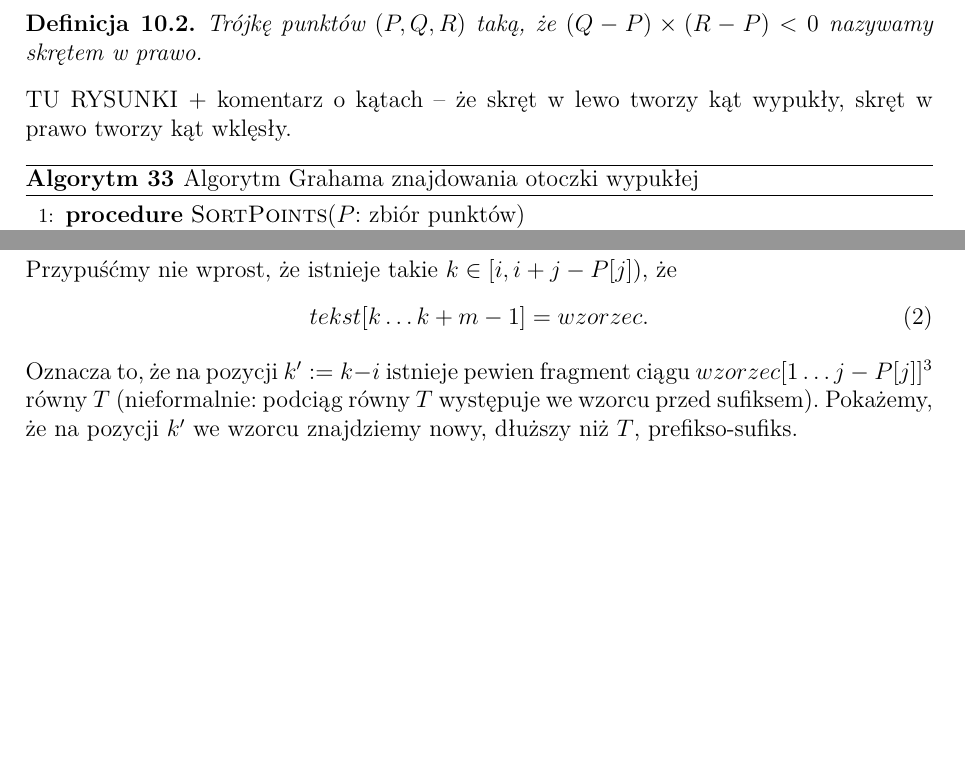
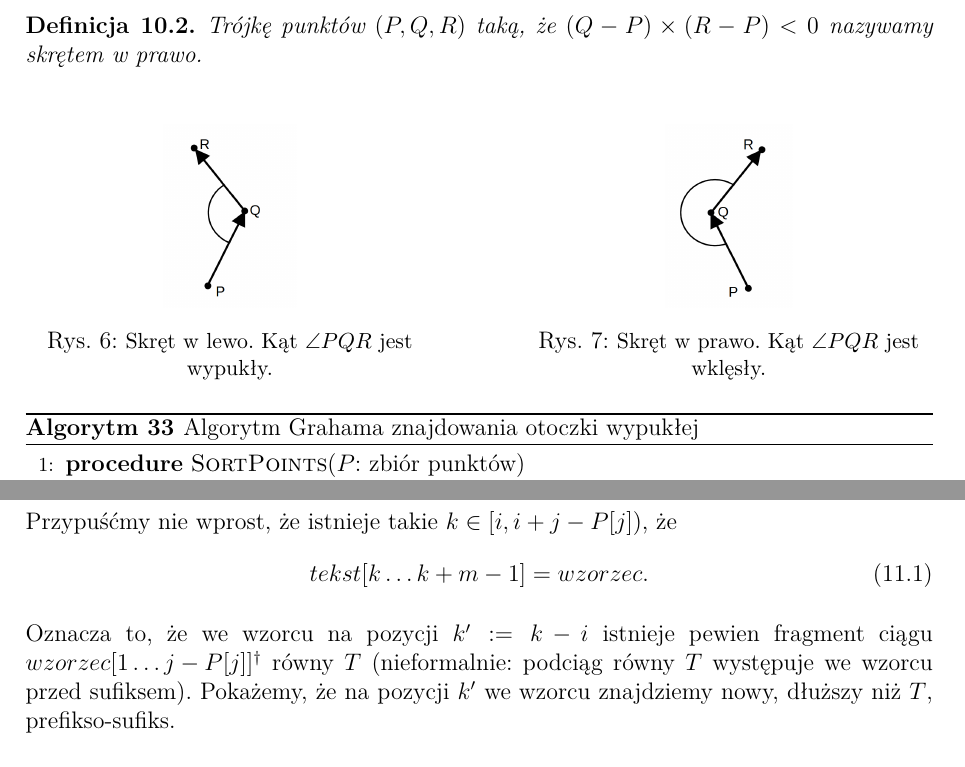
Before and after one commit to migoox/aisd-notatki, a LaTeX document (aisd-notatki.tex, which reads content/AlgorytmyGeometryczne.tex, content/AlgorytmyTekstowe.tex, tex-dependencies/math-preamble.tex): two parts of pages 51 and 54 of 55, joined at a grey line, cut so that both start at the same text, the shorter picture padded with empty space. Compiled offline with pdfLaTeX.

Commit message:
Obrazki w Grahamie

```diff
--- a/content/AlgorytmyGeometryczne.tex
+++ b/content/AlgorytmyGeometryczne.tex
@@ -464,7 +464,21 @@ W celu opisania algorytmu Grahama potrzebujemy zdefiniować pojęcie lewego oraz
 	Trójkę punktów $(P, Q, R)$ taką, że $(Q-P) \times (R-P) < 0$ nazywamy skrętem w prawo.
 \end{defi}
 
-TU RYSUNKI + komentarz o kątach -- że skręt w lewo tworzy kąt wypukły, skręt w prawo tworzy kąt wklęsły.
+\begin{minipage}{0.45\linewidth}
+	\begin{figure}[H]
+		\centering
+		\includegraphics[height=0.45\linewidth]{data/skretwlewo.png}
+		\caption{\small Skręt w lewo. Kąt $\angle PQR$ jest wypukły.}
+	\end{figure}
+\end{minipage}
+\hfill
+\begin{minipage}{0.45\linewidth}
+	\begin{figure}[H]
+		\centering
+		\includegraphics[height=0.45\linewidth]{data/skretwprawo.png}
+		\caption{\small Skręt w prawo. Kąt $\angle PQR$ jest wklęsły.}
+	\end{figure}
+\end{minipage}
 
 \begin{algorithm}[H]
 	\caption{Algorytm Grahama znajdowania otoczki wypukłej}\label{alg:graham}
--- a/content/AlgorytmyTekstowe.tex
+++ b/content/AlgorytmyTekstowe.tex
@@ -83,7 +84,8 @@ Wprowadźmy skrót NWPS oznaczający najdłuższy właściwy prefikso-sufiks.
 			tekst[k\dots k+m-1] = wzorzec.
 		\end{gather}
 
-		Oznacza to, że na pozycji $k' := k - i$ istnieje pewien fragment ciągu $wzorzec[{1 \dots j - P[j]}]$\footnote{Pomijamy $k'=0$, ponieważ skoro $tekst[i+j] \neq wzorzec[j]$, to nie znajdziemy tam wzorca.} równy $T$ (nieformalnie: podciąg równy $T$ występuje we wzorcu przed sufiksem).
+		Oznacza to, że we wzorcu na pozycji $k' := k - i$ istnieje pewien fragment ciągu \linebreak
+		$wzorzec[{1 \dots j - P[j]}]$\daggerfootnote{Pomijamy $k'=0$, ponieważ skoro $tekst[i+j] \neq wzorzec[j]$, to nie znajdziemy tam wzorca.} równy $T$ (nieformalnie: podciąg równy $T$ występuje we wzorcu przed sufiksem).
 		Pokażemy, że na pozycji $k'$ we wzorcu znajdziemy nowy, dłuższy niż $T$, prefikso-sufiks.
 
 		\begin{enumerate}
--- a/tex-dependencies/math-preamble.tex
+++ b/tex-dependencies/math-preamble.tex
@@ -63,6 +63,9 @@
 \makeatletter
 \def\BState{\State\hskip-\ALG@thistlm}
 \makeatother
+
+% aligns counted by sections
+\counterwithin{equation}{section}
 
 \renewcommand\useanchorwidth{T} % https://tex.stackexchange.com/questions/205145/flip-the-underbrace
 \renewcommand\theadalign{bc} % table head align - bottom center
```
Also changed, not shown: content/ProblemNajkrotszejSciezki.tex (+2 -2 lines), data/skretwlewo.png (added), data/skretwprawo.png (added), content/AlgorytmyGeometryczne.tex (3 more changed lines), content/AlgorytmyTekstowe.tex (9 more changed lines).
